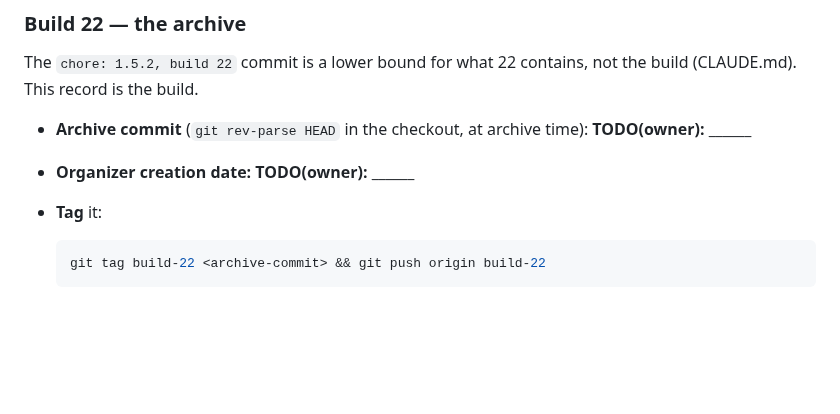
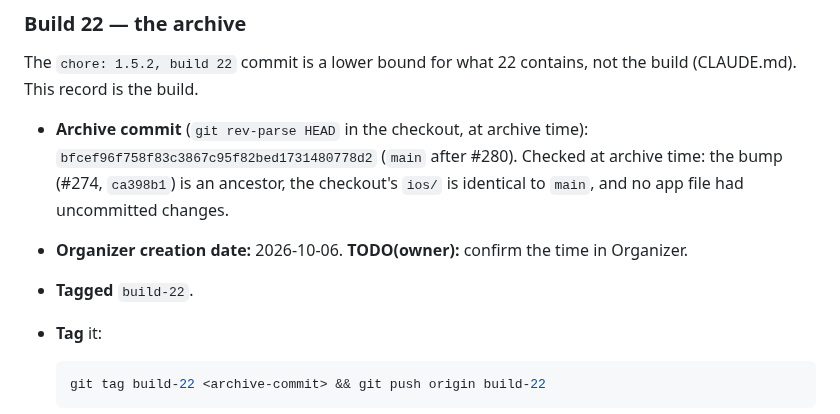
Before and after one commit to hsilviu05/SnapWorth, a Markdown page: marketing/RELEASE-NOTES-1.5.2.md, the part around the change. GitHub-like rendering; blank space fills up the shorter version.

Commit message:
Record build 22's archive commit and tag it build-22
Archived 2026-10-06 from bfcef96f758f83c3867c95f82bed1731480778d2 (main after #280). Verified at archive
time: the 1.5.2 bump is an ancestor, ios/ is identical to main, and no
app file was modified. 'Is fix X in 22' is now
git merge-base --is-ancestor X build-22.

Co-Authored-By: Claude Opus 5.5 <noreply@anthropic.com>

````diff
--- a/marketing/RELEASE-NOTES-1.5.2.md
+++ b/marketing/RELEASE-NOTES-1.5.2.md
@@ -232,8 +232,12 @@ The `chore: 1.5.2, build 22` commit is a lower bound for what 22 contains,
 not the build (CLAUDE.md). This record is the build.
 
 - **Archive commit** (`git rev-parse HEAD` in the checkout, at archive time):
-  **TODO(owner):** ______
-- **Organizer creation date:** **TODO(owner):** ______
+  `bfcef96f758f83c3867c95f82bed1731480778d2` (`main` after #280). Checked at archive time: the bump
+  (#274, `ca398b1`) is an ancestor, the checkout's `ios/` is identical to
+  `main`, and no app file had uncommitted changes.
+- **Organizer creation date:** 2026-10-06. **TODO(owner):** confirm the
+  time in Organizer.
+- **Tagged** `build-22`.
 - **Tag** it:
 
   ```sh
````
